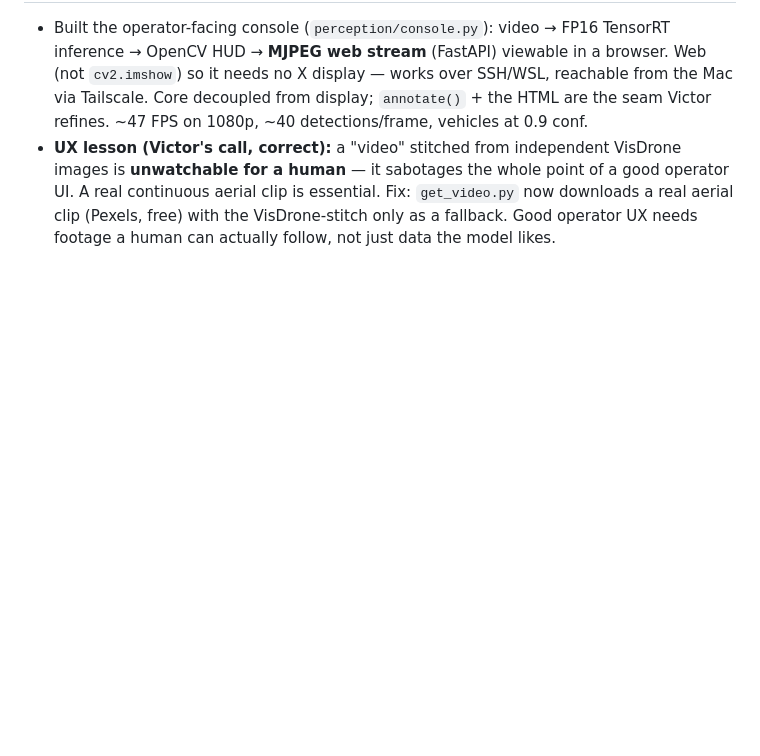
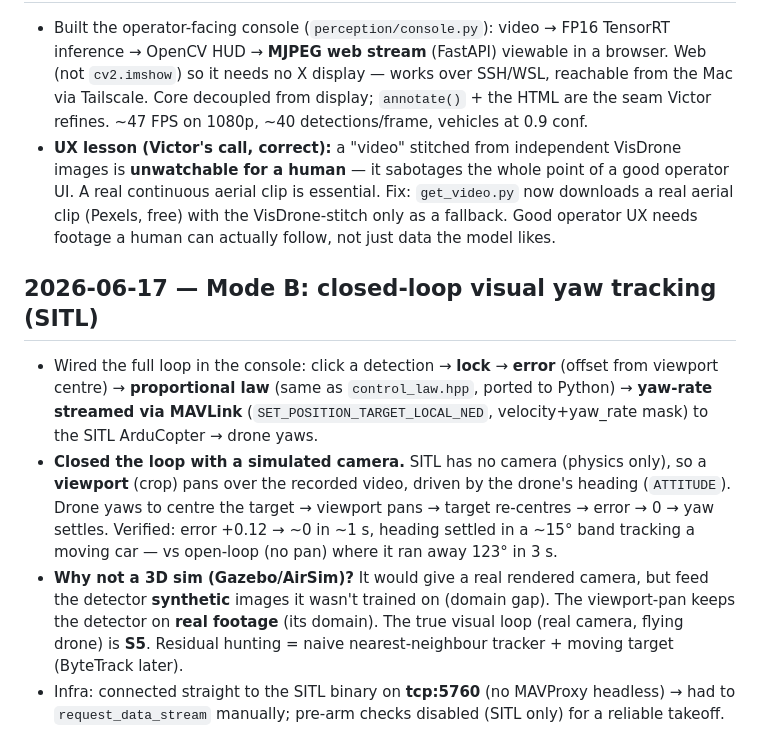
Before and after one commit to victormonnot/argos, a Markdown page: docs/journal.md, the part around the change. Rendered like a GitHub page; blank space fills up the shorter version.

Commit message:
doc: Implement closed-loop visual yaw tracking in Mode B with SITL

```diff
--- a/docs/journal.md
+++ b/docs/journal.md
@@ -193,3 +193,21 @@ memory cement: interview material, build-in-public content, and my own notes.
   UI. A real continuous aerial clip is essential. Fix: `get_video.py` now downloads a
   real aerial clip (Pexels, free) with the VisDrone-stitch only as a fallback. Good
   operator UX needs footage a human can actually follow, not just data the model likes.
+
+## 2026-06-17 — Mode B: closed-loop visual yaw tracking (SITL)
+
+- Wired the full loop in the console: click a detection → **lock** → **error** (offset from
+  viewport centre) → **proportional law** (same as `control_law.hpp`, ported to Python) →
+  **yaw-rate streamed via MAVLink** (`SET_POSITION_TARGET_LOCAL_NED`, velocity+yaw_rate mask)
+  to the SITL ArduCopter → drone yaws.
+- **Closed the loop with a simulated camera.** SITL has no camera (physics only), so a
+  **viewport** (crop) pans over the recorded video, driven by the drone's heading (`ATTITUDE`).
+  Drone yaws to centre the target → viewport pans → target re-centres → error → 0 → yaw settles.
+  Verified: error +0.12 → ~0 in ~1 s, heading settled in a ~15° band tracking a moving car —
+  vs open-loop (no pan) where it ran away 123° in 3 s.
+- **Why not a 3D sim (Gazebo/AirSim)?** It would give a real rendered camera, but feed the
+  detector **synthetic** images it wasn't trained on (domain gap). The viewport-pan keeps the
+  detector on **real footage** (its domain). The true visual loop (real camera, flying drone)
+  is **S5**. Residual hunting = naive nearest-neighbour tracker + moving target (ByteTrack later).
+- Infra: connected straight to the SITL binary on **tcp:5760** (no MAVProxy headless) → had to
+  `request_data_stream` manually; pre-arm checks disabled (SITL only) for a reliable takeoff.
```
